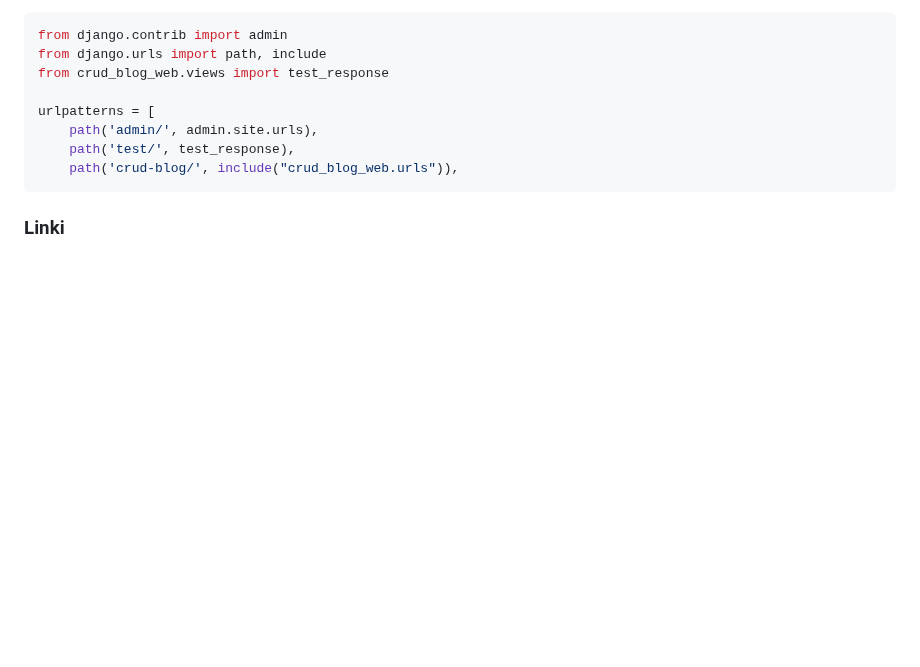
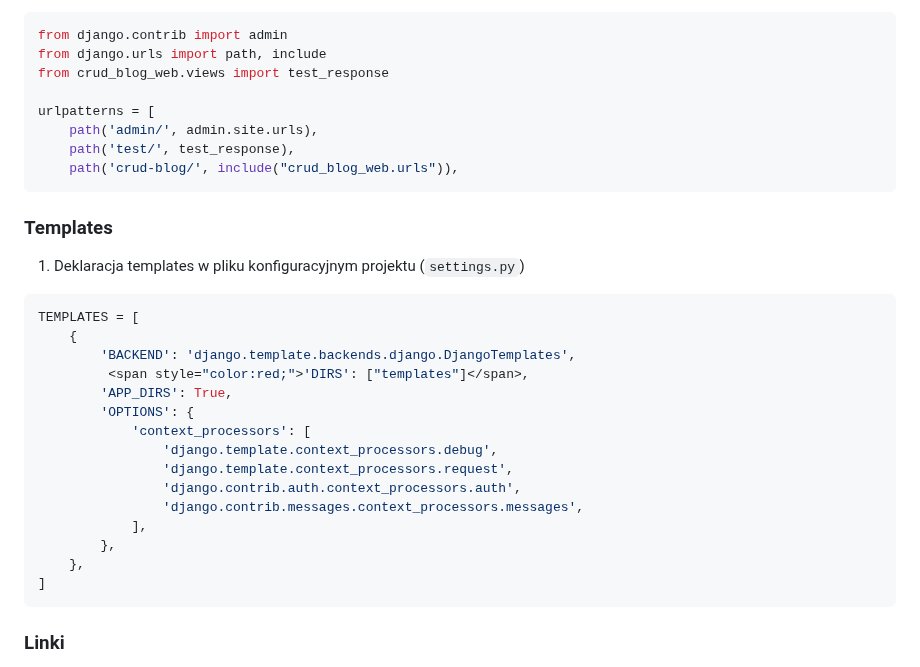
Before and after one commit to szguzik/django_crud, a Markdown page: README.md, the part around the change. Rendered like a GitHub page; blank space fills up the shorter version.

````diff
--- a/README.md
+++ b/README.md
@@ -183,6 +183,26 @@ urlpatterns = [
     path('test/', test_response),
     path('crud-blog/', include("crud_blog_web.urls")),
 ```
+### Templates
+1. Deklaracja templates w pliku konfiguracyjnym projektu (`settings.py`)
+```sh
+TEMPLATES = [
+    {
+        'BACKEND': 'django.template.backends.django.DjangoTemplates',
+         <span style="color:red;">'DIRS': ["templates"]</span>,
+        'APP_DIRS': True,
+        'OPTIONS': {
+            'context_processors': [
+                'django.template.context_processors.debug',
+                'django.template.context_processors.request',
+                'django.contrib.auth.context_processors.auth',
+                'django.contrib.messages.context_processors.messages',
+            ],
+        },
+    },
+]
+```
+
 ### Linki
 Dokumentacja - [Dokumentacja 4.2](https://docs.djangoproject.com/en/4.2/)
 Rodzaje pól - [Pola dla modeli](https://docs.djangoproject.com/en/4.2/ref/models/fields/)
````
